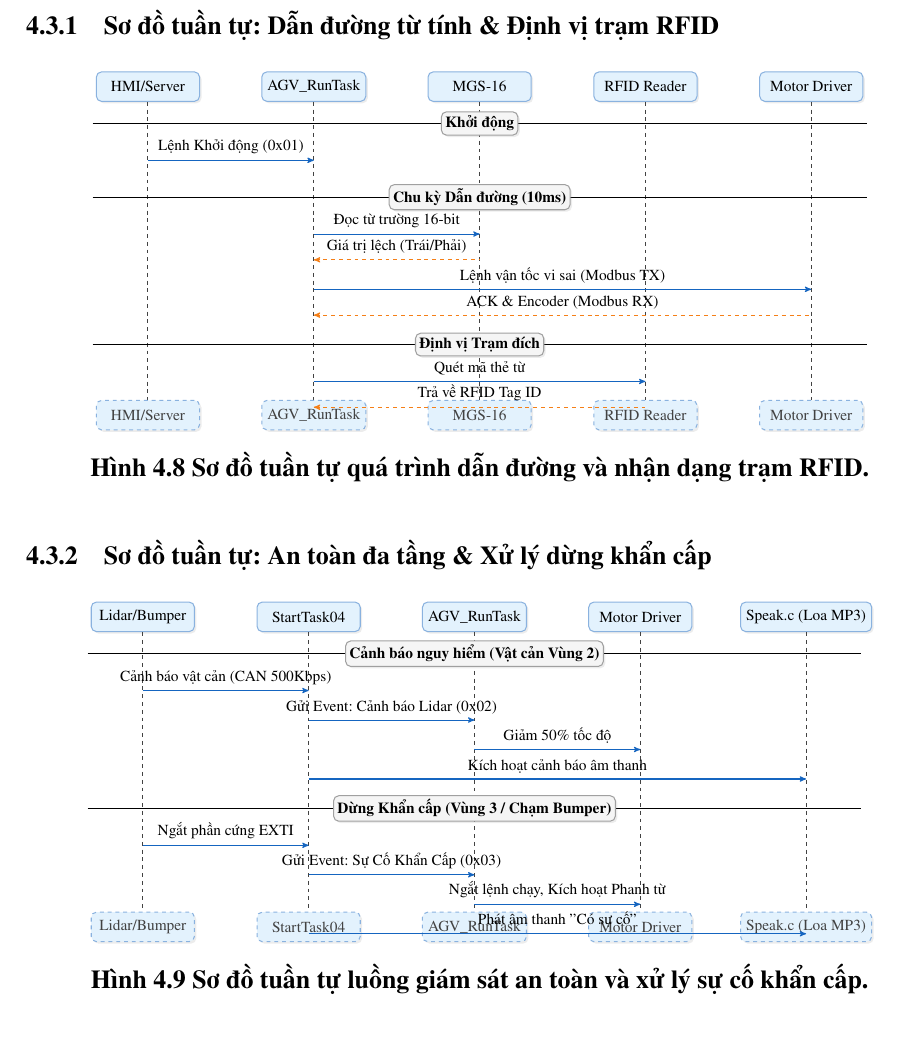
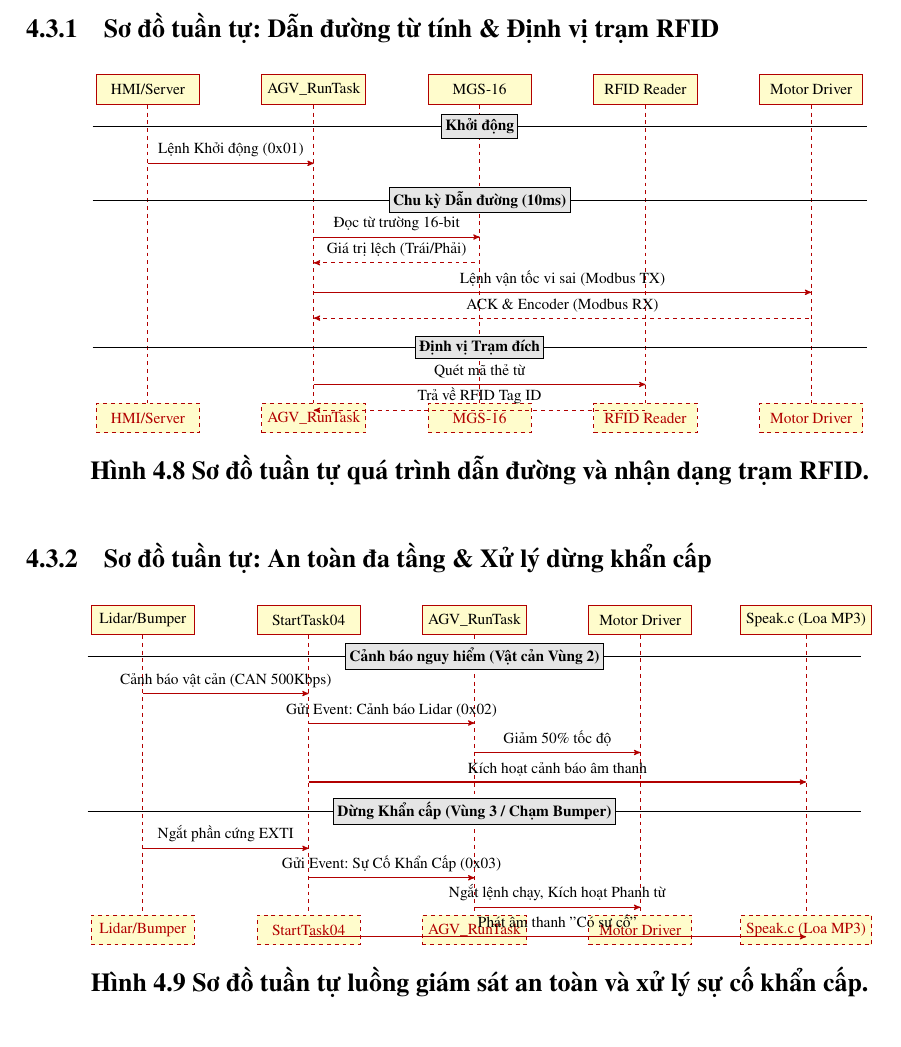
Before and after one commit to hoquangquan/AGV-B400, a LaTeX document (AGV B400 Project/Report_AGV_B400/AGV_B400_Technical_Report.tex, which reads AGV B400 Project/Report_AGV_B400/seq_diagrams.tex): part of page 28 of 34, cut so that both start at the same text. Compiled offline with pdfLaTeX.

Commit message:
Revert sequence diagram styles to red/yellow

```diff
--- a/AGV B400 Project/Report_AGV_B400/seq_diagrams.tex
+++ b/AGV B400 Project/Report_AGV_B400/seq_diagrams.tex
@@ -2,11 +2,11 @@
 Phần này mô tả chi tiết biểu diễn giao tiếp và chuỗi tuần tự sự kiện giữa các tác nhân phần mềm và phần cứng trong hệ thống AGV B400. Sơ đồ được trình bày theo chuẩn UML trực quan với các tiến trình rõ ràng.
 
 \tikzset{
-    participant/.style={draw=ui_darkblue!50, fill=ui_blue, thick, rounded corners=4pt, minimum width=2.8cm, minimum height=0.8cm, font=\small, drop shadow={opacity=0.15, shadow xshift=1.5pt, shadow yshift=-1.5pt}},
-    lifeline/.style={thick, dashed, ui_darkgrey},
-    msg/.style={->, thick, draw=ui_darkblue, >=stealth'},
-    reply/.style={<-, thick, dashed, draw=ui_orange, >=stealth'},
-    divider/.style={fill=ui_grey, draw=ui_darkgrey!50, rounded corners=4pt, thick, inner sep=3pt, font=\bfseries\small, drop shadow={opacity=0.15, shadow xshift=1.5pt, shadow yshift=-1.5pt}}
+    participant/.style={draw=red!70!black, fill=yellow!20, thick, minimum width=2.8cm, minimum height=0.8cm, font=\small},
+    lifeline/.style={thick, dashed, red!70!black},
+    msg/.style={->, thick, draw=red!70!black, >=stealth'},
+    reply/.style={<-, thick, dashed, draw=red!70!black, >=stealth'},
+    divider/.style={fill=gray!20, draw=black, thick, inner sep=3pt, font=\bfseries\small}
 }
 
 \subsubsection{Sơ đồ tuần tự: Dẫn đường từ tính \& Định vị trạm RFID}
```
Also changed, not shown: AGV B400 Project/Report_AGV_B400/AGV_B400_Technical_Report.pdf, 1 other file.
